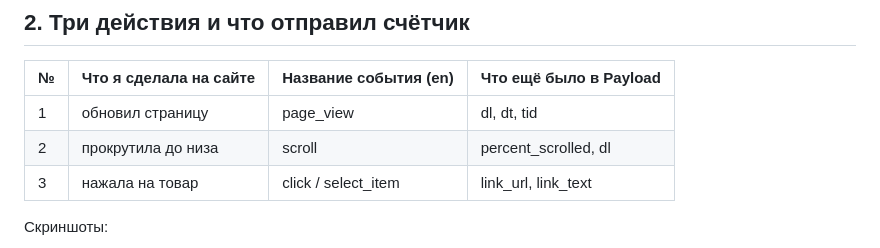
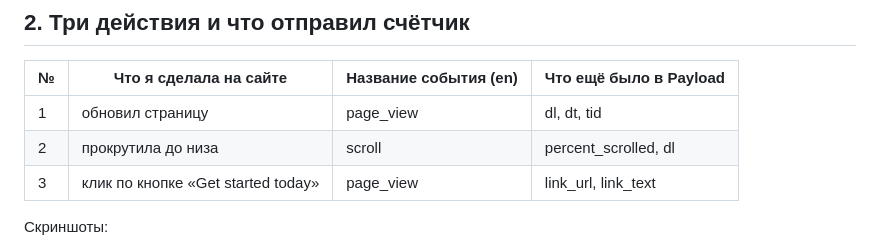
Before and after one commit to Aristorii/Suetnova-Arina-Information-technology, a Markdown page: hw_01.1.md, the part around the change. GitHub-like rendering.

```diff
--- a/hw_01.1.md
+++ b/hw_01.1.md
@@ -33,7 +33,7 @@
 |---|---|---|---|
 | 1 | обновил страницу | page_view | dl, dt, tid |
 | 2 | прокрутила до низа | scroll | percent_scrolled, dl |
-| 3 | нажала на товар | click / select_item | link_url, link_text |
+| 3 | клик по кнопке «Get started today» | page_view | link_url, link_text |
 
 Скриншоты:
 
```
